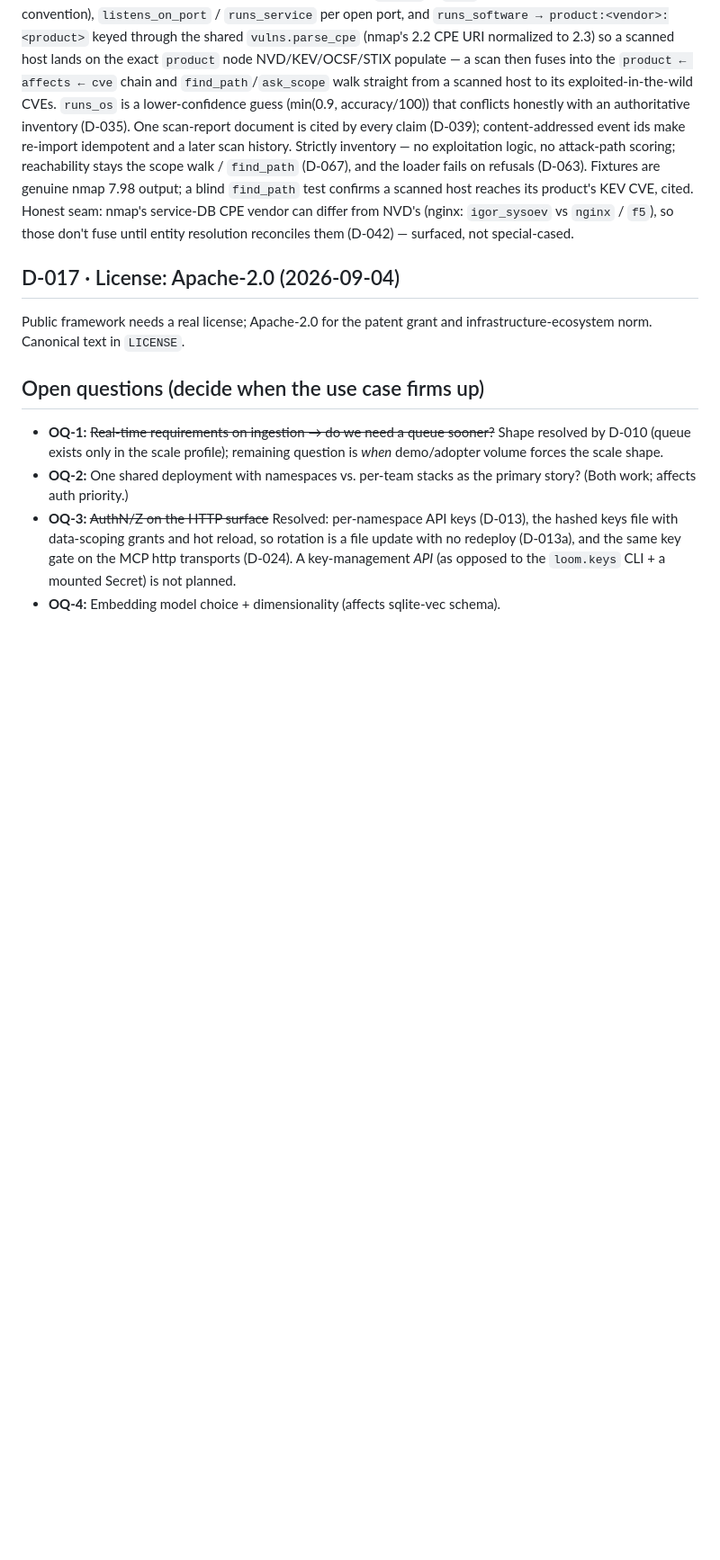
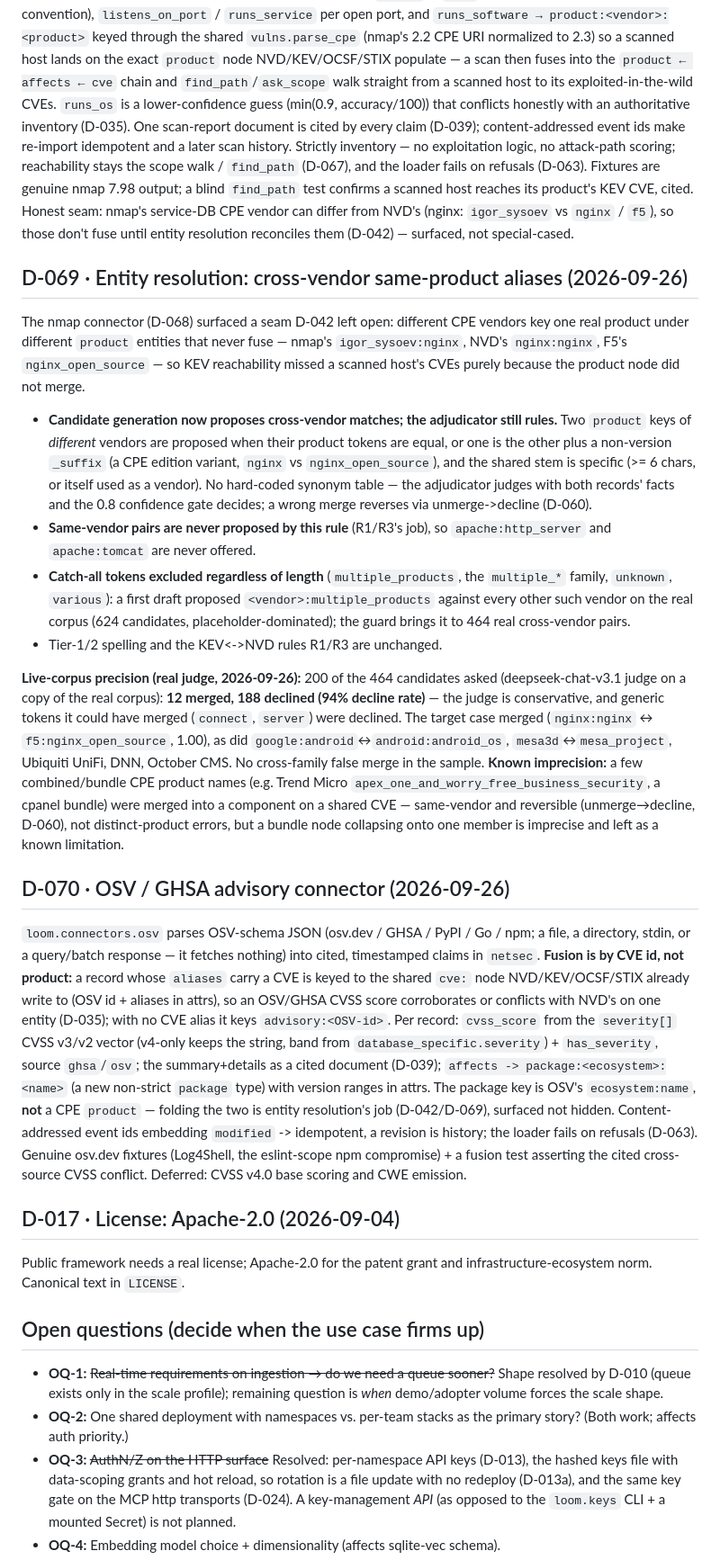
Before and after one commit to seahop/loomctx, a Markdown page: docs/decisions.md, the part around the change. Shown at 90% size. Drawn GitHub-style; blank space fills up the shorter version.

Commit message:
docs: D-069 (cross-vendor product aliases, live precision 12 merged/188 declined) + D-070 (OSV/GHSA connector)
Co-Authored-By: Claude Opus 4.8 <noreply@anthropic.com>

```diff
--- a/docs/decisions.md
+++ b/docs/decisions.md
@@ -2417,6 +2417,54 @@ differ from NVD's (nginx: `igor_sysoev` vs `nginx` / `f5`), so those don't
 fuse until entity resolution reconciles them (D-042) — surfaced, not
 special-cased.
 
+## D-069 · Entity resolution: cross-vendor same-product aliases (2026-09-26)
+
+The nmap connector (D-068) surfaced a seam D-042 left open: different CPE
+vendors key one real product under different `product` entities that never
+fuse — nmap's `igor_sysoev:nginx`, NVD's `nginx:nginx`, F5's
+`nginx_open_source` — so KEV reachability missed a scanned host's CVEs
+purely because the product node did not merge.
+
+- **Candidate generation now proposes cross-vendor matches; the adjudicator
+  still rules.** Two `product` keys of *different* vendors are proposed when
+  their product tokens are equal, or one is the other plus a non-version
+  `_suffix` (a CPE edition variant, `nginx` vs `nginx_open_source`), and the
+  shared stem is specific (>= 6 chars, or itself used as a vendor). No
+  hard-coded synonym table — the adjudicator judges with both records' facts
+  and the 0.8 confidence gate decides; a wrong merge reverses via
+  unmerge->decline (D-060).
+- **Same-vendor pairs are never proposed by this rule** (R1/R3's job), so
+  `apache:http_server` and `apache:tomcat` are never offered.
+- **Catch-all tokens excluded regardless of length** (`multiple_products`,
+  the `multiple_*` family, `unknown`, `various`): a first draft proposed
+  `<vendor>:multiple_products` against every other such vendor on the real
+  corpus (624 candidates, placeholder-dominated); the guard brings it to 464
+  real cross-vendor pairs.
+- Tier-1/2 spelling and the KEV<->NVD rules R1/R3 are unchanged.
+
+**Live-corpus precision (real judge, 2026-09-26):** 200 of the 464 candidates asked (deepseek-chat-v3.1 judge on a copy of the real corpus): **12 merged, 188 declined (94% decline rate)** — the judge is conservative, and generic tokens it could have merged (`connect`, `server`) were declined. The target case merged (`nginx:nginx` ↔ `f5:nginx_open_source`, 1.00), as did `google:android`↔`android:android_os`, `mesa3d`↔`mesa_project`, Ubiquiti UniFi, DNN, October CMS. No cross-family false merge in the sample. **Known imprecision:** a few combined/bundle CPE product names (e.g. Trend Micro `apex_one_and_worry_free_business_security`, a cpanel bundle) were merged into a component on a shared CVE — same-vendor and reversible (unmerge→decline, D-060), not distinct-product errors, but a bundle node collapsing onto one member is imprecise and left as a known limitation.
+
+## D-070 · OSV / GHSA advisory connector (2026-09-26)
+
+`loom.connectors.osv` parses OSV-schema JSON (osv.dev / GHSA / PyPI / Go /
+npm; a file, a directory, stdin, or a query/batch response — it fetches
+nothing) into cited, timestamped claims in `netsec`. **Fusion is by CVE id,
+not product:** a record whose `aliases` carry a CVE is keyed to the shared
+`cve:` node NVD/KEV/OCSF/STIX already write to (OSV id + aliases in attrs),
+so an OSV/GHSA CVSS score corroborates or conflicts with NVD's on one entity
+(D-035); with no CVE alias it keys `advisory:<OSV-id>`. Per record:
+`cvss_score` from the `severity[]` CVSS v3/v2 vector (v4-only keeps the
+string, band from `database_specific.severity`) + `has_severity`, source
+`ghsa`/`osv`; the summary+details as a cited document (D-039);
+`affects -> package:<ecosystem>:<name>` (a new non-strict `package` type)
+with version ranges in attrs. The package key is OSV's `ecosystem:name`,
+**not** a CPE `product` — folding the two is entity resolution's job
+(D-042/D-069), surfaced not hidden. Content-addressed event ids embedding
+`modified` -> idempotent, a revision is history; the loader fails on
+refusals (D-063). Genuine osv.dev fixtures (Log4Shell, the eslint-scope npm
+compromise) + a fusion test asserting the cited cross-source CVSS conflict.
+Deferred: CVSS v4.0 base scoring and CWE emission.
+
 ## D-017 · License: Apache-2.0 (2026-09-04)
 
 Public framework needs a real license; Apache-2.0 for the patent grant and
```
Also changed, not shown: CHANGELOG.md (+12 -0 lines).
